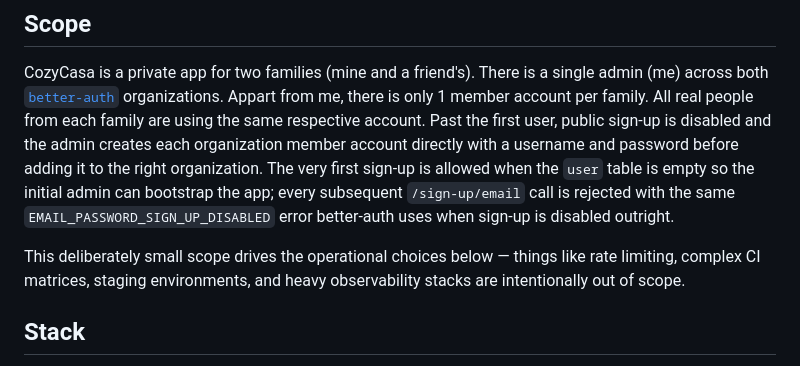
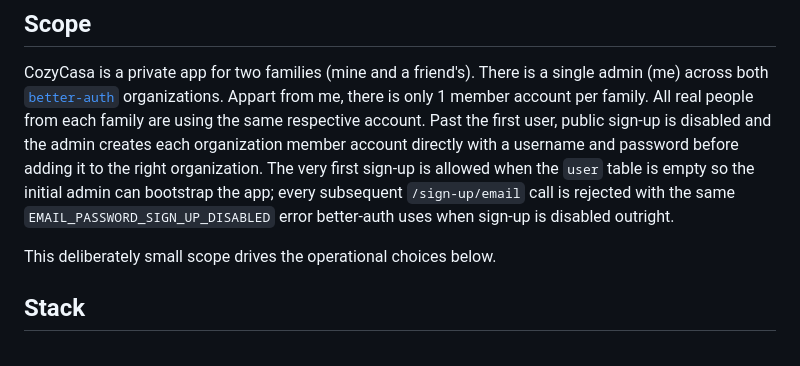
Before and after one commit to damienmaspero/cozycasa, a Markdown page: README.md, the part around the change. Drawn GitHub-style.

Commit message:
Simplify README by removing unnecessary details
Removed redundant lines about operational choices.

```diff
--- a/README.md
+++ b/README.md
@@ -18,9 +18,7 @@ subsequent `/sign-up/email` call is rejected with the same
 `EMAIL_PASSWORD_SIGN_UP_DISABLED` error better-auth uses when sign-up is
 disabled outright.
 
-This deliberately small scope drives the operational choices below — things
-like rate limiting, complex CI matrices, staging environments, and heavy
-observability stacks are intentionally out of scope.
+This deliberately small scope drives the operational choices below.
 
 ## Stack
 
```
